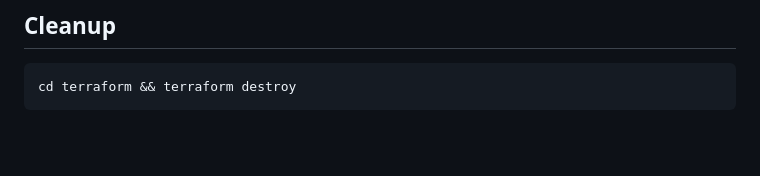
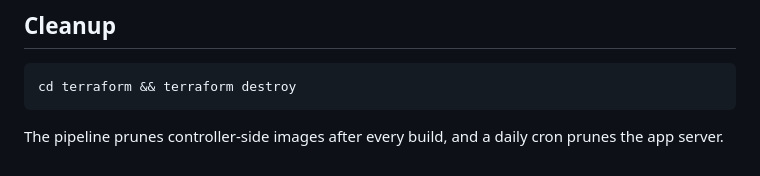
Before and after one commit to Smiley2507/jenkins-cicd-lab, a Markdown page: README.md, the part around the change. Rendered like a GitHub page; blank space fills up the shorter version.

Commit message:
made changes to the readme file

````diff
--- a/README.md
+++ b/README.md
@@ -341,3 +341,6 @@ Worth recording, because each cost real debugging time:
 ```bash
 cd terraform && terraform destroy
 ```
+
+The pipeline prunes controller-side images after every build, and a daily cron
+prunes the app server.
````
